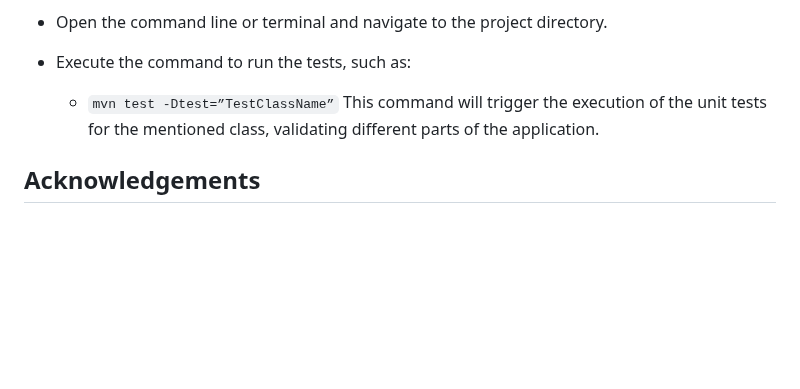
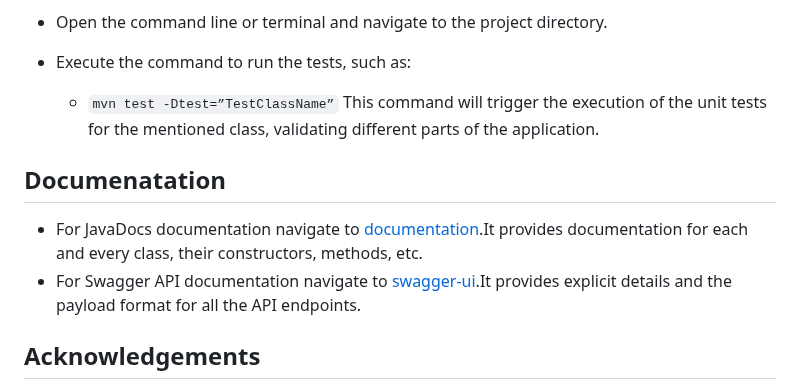
Before and after one commit to shrest-raj/OrganizationChartApplication, a Markdown page: README.md, the part around the change. GitHub-like rendering; blank space fills up the shorter version.

Commit message:
enable opeapi documentation for the api's of the application

```diff
--- a/README.md
+++ b/README.md
@@ -387,6 +387,11 @@ To run the tests for the application, follow these steps:
     - `mvn test -Dtest=”TestClassName”`
 This command will trigger the execution of the unit tests for the mentioned class, validating different parts of the application.
 
+## Documenatation
+
+- For JavaDocs documentation navigate to [documentation](https://github.com/shrest-raj/OrganizationChartApplication/tree/master/documentation).It provides documentation for each and every class, their constructors, methods, etc.
+- For Swagger API documentation navigate to [swagger-ui](http://localhost:9091/swagger-ui/index.html#/).It provides explicit details and the payload format for all the API endpoints.
+
 ## Acknowledgements
 
  - [Spring Boot Tutorials By Chad Darby](https://www.udemy.com/user/chaddarby2/)
```
